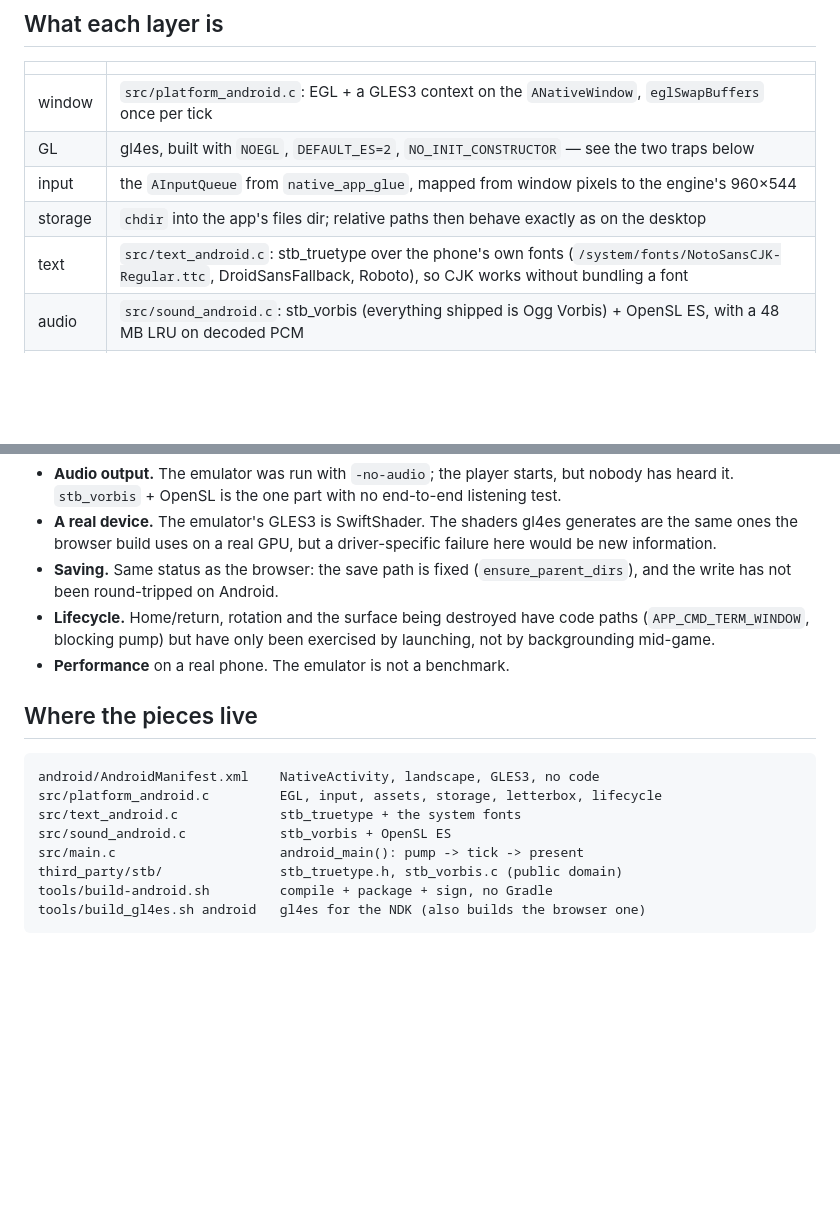
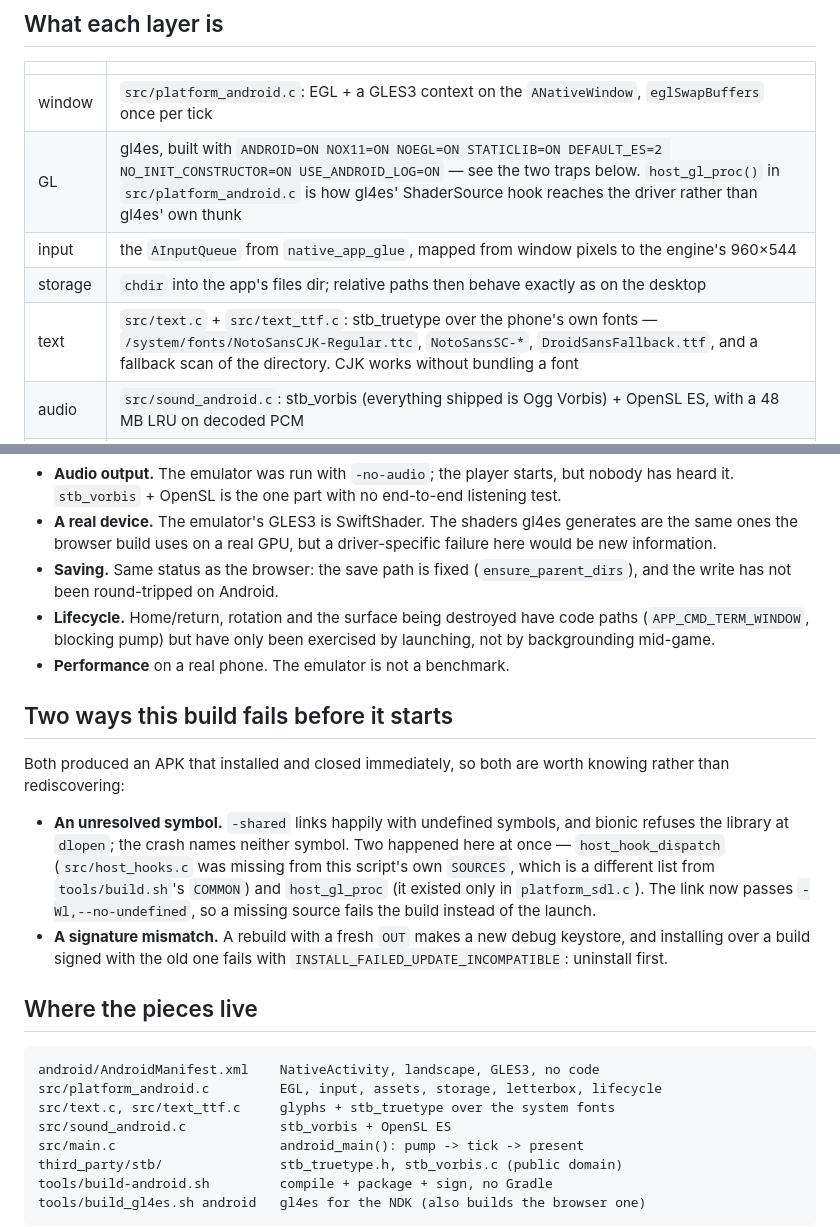
Before and after one commit to suchangv/Inotia3-wasm, a Markdown page: docs/ANDROID.md, 2 parts joined by grey strips. Rendered like a GitHub page; blank space fills up the shorter version.

````diff
--- a/docs/ANDROID.md
+++ b/docs/ANDROID.md
@@ -49,10 +49,10 @@ and the app unpacks them into its private files directory on first launch:
 | | |
 |---|---|
 | window | `src/platform_android.c`: EGL + a GLES3 context on the `ANativeWindow`, `eglSwapBuffers` once per tick |
-| GL | gl4es, built with `NOEGL`, `DEFAULT_ES=2`, `NO_INIT_CONSTRUCTOR` — see the two traps below |
+| GL | gl4es, built with `ANDROID=ON NOX11=ON NOEGL=ON STATICLIB=ON DEFAULT_ES=2 NO_INIT_CONSTRUCTOR=ON USE_ANDROID_LOG=ON` — see the two traps below. `host_gl_proc()` in `src/platform_android.c` is how gl4es' ShaderSource hook reaches the driver rather than gl4es' own thunk |
 | input | the `AInputQueue` from `native_app_glue`, mapped from window pixels to the engine's 960×544 |
 | storage | `chdir` into the app's files dir; relative paths then behave exactly as on the desktop |
-| text | `src/text_android.c`: stb_truetype over the phone's own fonts (`/system/fonts/NotoSansCJK-Regular.ttc`, DroidSansFallback, Roboto), so CJK works without bundling a font |
+| text | `src/text.c` + `src/text_ttf.c`: stb_truetype over the phone's own fonts — `/system/fonts/NotoSansCJK-Regular.ttc`, `NotoSansSC-*`, `DroidSansFallback.ttf`, and a fallback scan of the directory. CJK works without bundling a font |
 | audio | `src/sound_android.c`: stb_vorbis (everything shipped is Ogg Vorbis) + OpenSL ES, with a 48 MB LRU on decoded PCM |
 | loop | `android_main()` in `src/main.c`: `host_android_pump()` (looper, lifecycle, input) → `spike_tick()` → `host_android_present()` |
 
@@ -193,12 +193,28 @@ Not verified yet:
   launching, not by backgrounding mid-game.
 - **Performance** on a real phone. The emulator is not a benchmark.
 
+## Two ways this build fails before it starts
+
+Both produced an APK that installed and closed immediately, so both are worth
+knowing rather than rediscovering:
+
+* **An unresolved symbol.** `-shared` links happily with undefined symbols, and
+  bionic refuses the library at `dlopen`; the crash names neither symbol. Two
+  happened here at once — `host_hook_dispatch` (`src/host_hooks.c` was missing
+  from this script's own `SOURCES`, which is a different list from
+  `tools/build.sh`'s `COMMON`) and `host_gl_proc` (it existed only in
+  `platform_sdl.c`). The link now passes `-Wl,--no-undefined`, so a missing
+  source fails the build instead of the launch.
+* **A signature mismatch.** A rebuild with a fresh `OUT` makes a new debug
+  keystore, and installing over a build signed with the old one fails with
+  `INSTALL_FAILED_UPDATE_INCOMPATIBLE`: uninstall first.
+
 ## Where the pieces live
 
 ```
 android/AndroidManifest.xml    NativeActivity, landscape, GLES3, no code
 src/platform_android.c         EGL, input, assets, storage, letterbox, lifecycle
-src/text_android.c             stb_truetype + the system fonts
+src/text.c, src/text_ttf.c     glyphs + stb_truetype over the system fonts
 src/sound_android.c            stb_vorbis + OpenSL ES
 src/main.c                     android_main(): pump -> tick -> present
 third_party/stb/               stb_truetype.h, stb_vorbis.c (public domain)
````
Also changed, not shown: docs/MINILOONG.md (added, +247 -0 lines).
